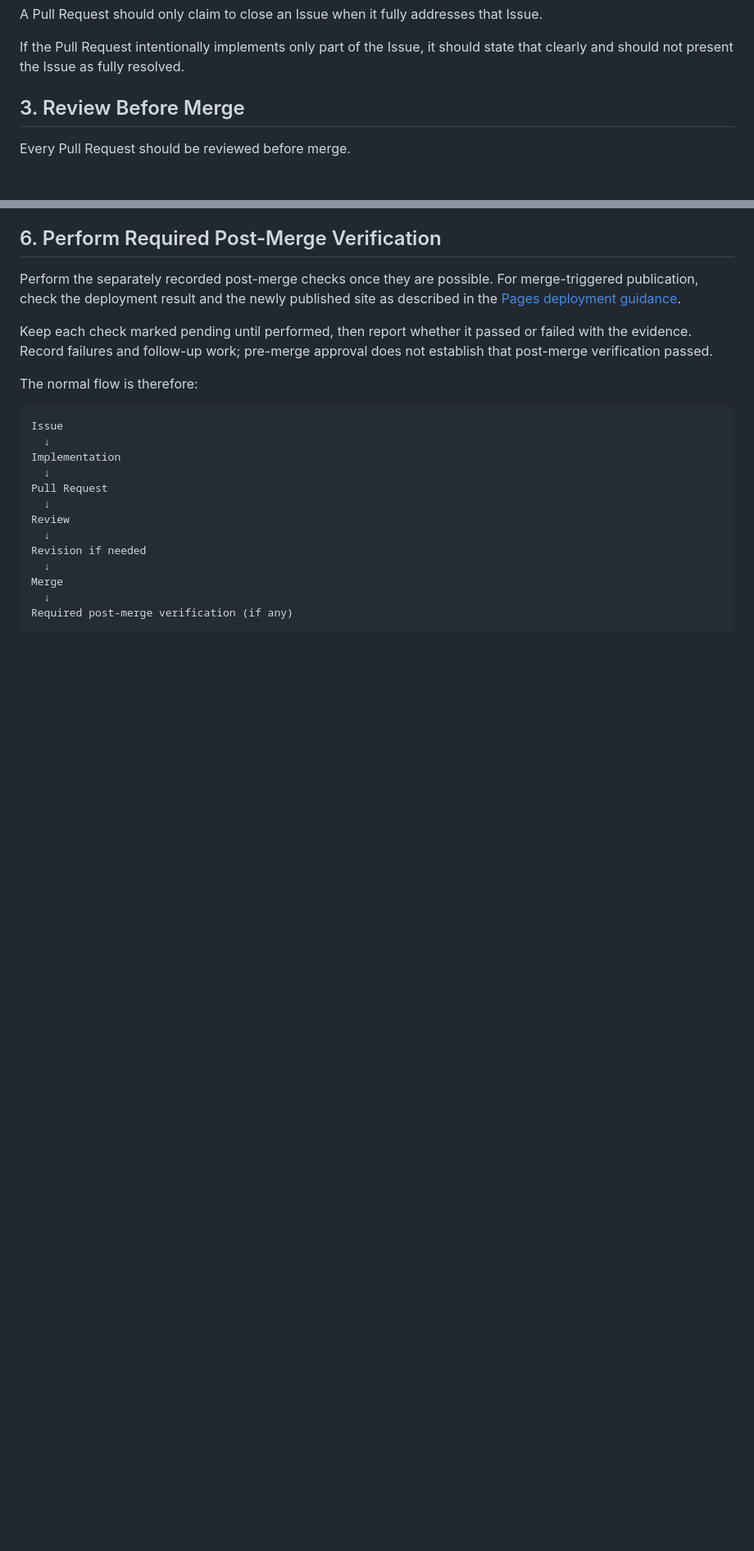
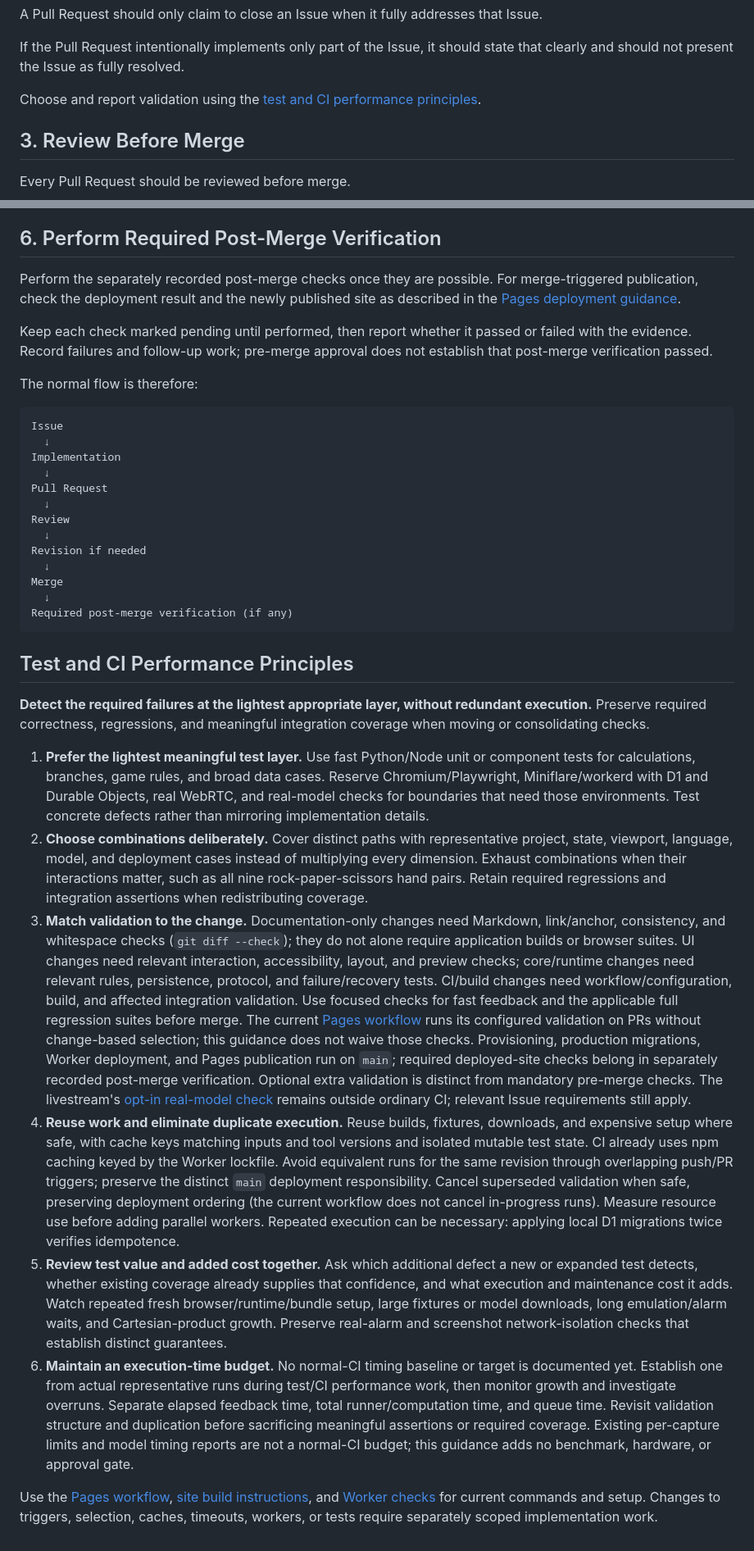
Before and after one commit to takahirox/sandbox, a Markdown page: docs/development-flow.md, 2 parts joined by grey strips. Shown at 82% size. Rendered like a GitHub page; blank space fills up the shorter version.

Commit message:
Document test and CI performance principles (#56)
Guide validation toward the lightest meaningful layer while preserving required coverage and separating pre-merge checks from deployment verification.

````diff
--- a/docs/development-flow.md
+++ b/docs/development-flow.md
@@ -39,6 +39,8 @@ The Pull Request should explain:
 A Pull Request should only claim to close an Issue when it fully addresses that Issue.
 
 If the Pull Request intentionally implements only part of the Issue, it should state that clearly and should not present the Issue as fully resolved.
+
+Choose and report validation using the [test and CI performance principles](#test-and-ci-performance-principles).
 
 ## 3. Review Before Merge
 
@@ -90,3 +92,64 @@ Merge
   ↓
 Required post-merge verification (if any)
 ```
+
+## Test and CI Performance Principles
+
+**Detect the required failures at the lightest appropriate layer, without redundant execution.**
+Preserve required correctness, regressions, and meaningful integration coverage
+when moving or consolidating checks.
+
+1. **Prefer the lightest meaningful test layer.** Use fast Python/Node unit or
+   component tests for calculations, branches, game rules, and broad data cases.
+   Reserve Chromium/Playwright, Miniflare/workerd with D1 and Durable Objects,
+   real WebRTC, and real-model checks for boundaries that need those environments.
+   Test concrete defects rather than mirroring implementation details.
+2. **Choose combinations deliberately.** Cover distinct paths with representative
+   project, state, viewport, language, model, and deployment cases instead of
+   multiplying every dimension. Exhaust combinations when their interactions
+   matter, such as all nine rock-paper-scissors hand pairs. Retain required
+   regressions and integration assertions when redistributing coverage.
+3. **Match validation to the change.** Documentation-only changes need Markdown,
+   link/anchor, consistency, and whitespace checks (`git diff --check`); they do
+   not alone require application builds or browser suites. UI changes need
+   relevant interaction, accessibility, layout, and preview checks; core/runtime
+   changes need relevant rules, persistence, protocol, and failure/recovery tests.
+   CI/build changes need workflow/configuration, build, and affected integration
+   validation. Use focused checks for fast feedback and the applicable full
+   regression suites before merge. The current [Pages workflow](../.github/workflows/pages.yml)
+   runs its configured validation on PRs without change-based selection; this
+   guidance does not waive those checks. Provisioning, production migrations,
+   Worker deployment, and Pages publication run on `main`; required deployed-site
+   checks belong in separately recorded post-merge verification. Optional extra
+   validation is distinct from mandatory pre-merge checks. The livestream's
+   [opt-in real-model check](../projects/ai-livestream/README.md#validation)
+   remains outside ordinary CI; relevant Issue requirements still apply.
+4. **Reuse work and eliminate duplicate execution.** Reuse builds, fixtures,
+   downloads, and expensive setup where safe, with cache keys matching inputs
+   and tool versions and isolated mutable test state. CI already uses npm caching
+   keyed by the Worker lockfile. Avoid equivalent runs for the same revision
+   through overlapping push/PR triggers; preserve the distinct `main` deployment
+   responsibility. Cancel superseded validation when safe, preserving deployment
+   ordering (the current workflow does not cancel in-progress runs). Measure
+   resource use before adding parallel workers. Repeated execution can be
+   necessary: applying local D1 migrations twice verifies idempotence.
+5. **Review test value and added cost together.** Ask which additional defect a
+   new or expanded test detects, whether existing coverage already supplies that
+   confidence, and what execution and maintenance cost it adds. Watch repeated
+   fresh browser/runtime/bundle setup, large fixtures or model downloads, long
+   emulation/alarm waits, and Cartesian-product growth. Preserve real-alarm and
+   screenshot network-isolation checks that establish distinct guarantees.
+6. **Maintain an execution-time budget.** No normal-CI timing baseline or target
+   is documented yet. Establish one from actual representative runs during
+   test/CI performance work, then monitor growth and investigate overruns.
+   Separate elapsed feedback time, total runner/computation time, and queue time.
+   Revisit validation structure and duplication before sacrificing meaningful
+   assertions or required coverage. Existing per-capture limits and model timing
+   reports are not a normal-CI budget; this guidance adds no benchmark, hardware,
+   or approval gate.
+
+Use the [Pages workflow](../.github/workflows/pages.yml),
+[site build instructions](../README.md#build-and-preview-locally), and
+[Worker checks](persistent-counter.md#local-development-and-pre-merge-checks)
+for current commands and setup. Changes to triggers, selection, caches, timeouts,
+workers, or tests require separately scoped implementation work.
````
Also changed, not shown: docs/review-guidelines.md (+4 -0 lines), 1 other file.
